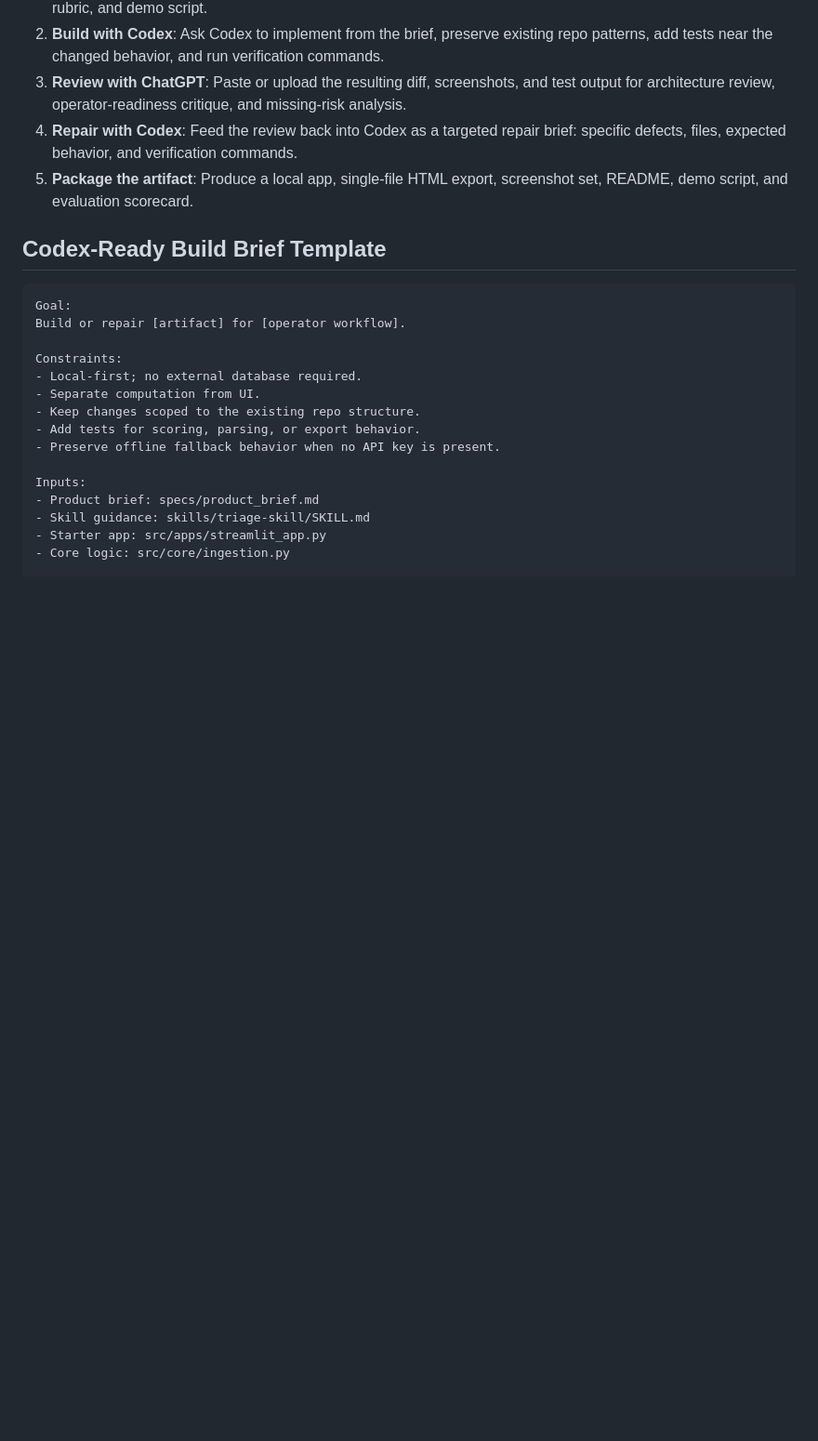
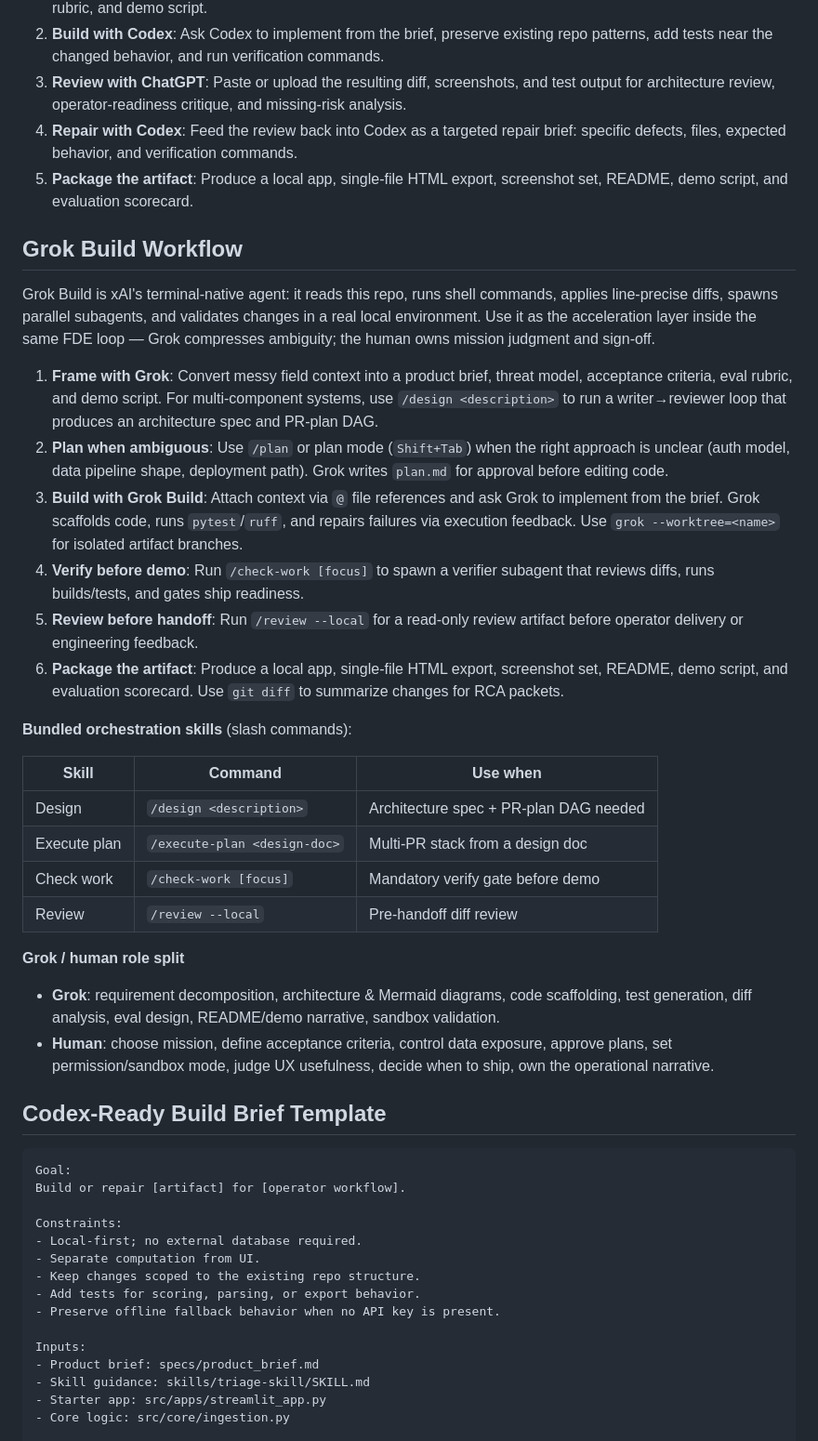
Before and after one commit to charlesdegen/forward-deployed-ai-workbench, a Markdown page: README.md, the part around one of its changes. Shown at 93% size. Drawn GitHub-style; blank space fills up the shorter version.

```diff
--- a/README.md
+++ b/README.md
@@ -62,6 +96,31 @@ streamlit run src/apps/streamlit_app.py
 3.  **Review with ChatGPT**: Paste or upload the resulting diff, screenshots, and test output for architecture review, operator-readiness critique, and missing-risk analysis.
 4.  **Repair with Codex**: Feed the review back into Codex as a targeted repair brief: specific defects, files, expected behavior, and verification commands.
 5.  **Package the artifact**: Produce a local app, single-file HTML export, screenshot set, README, demo script, and evaluation scorecard.
+
+## Grok Build Workflow
+
+Grok Build is xAI's terminal-native agent: it reads this repo, runs shell commands, applies line-precise diffs, spawns parallel subagents, and validates changes in a real local environment. Use it as the acceleration layer inside the same FDE loop — Grok compresses ambiguity; the human owns mission judgment and sign-off.
+
+1.  **Frame with Grok**: Convert messy field context into a product brief, threat model, acceptance criteria, eval rubric, and demo script. For multi-component systems, use `/design <description>` to run a writer→reviewer loop that produces an architecture spec and PR-plan DAG.
+2.  **Plan when ambiguous**: Use `/plan` or plan mode (`Shift+Tab`) when the right approach is unclear (auth model, data pipeline shape, deployment path). Grok writes `plan.md` for approval before editing code.
+3.  **Build with Grok Build**: Attach context via `@` file references and ask Grok to implement from the brief. Grok scaffolds code, runs `pytest`/`ruff`, and repairs failures via execution feedback. Use `grok --worktree=<name>` for isolated artifact branches.
+4.  **Verify before demo**: Run `/check-work [focus]` to spawn a verifier subagent that reviews diffs, runs builds/tests, and gates ship readiness.
+5.  **Review before handoff**: Run `/review --local` for a read-only review artifact before operator delivery or engineering feedback.
+6.  **Package the artifact**: Produce a local app, single-file HTML export, screenshot set, README, demo script, and evaluation scorecard. Use `git diff` to summarize changes for RCA packets.
+
+**Bundled orchestration skills** (slash commands):
+
+| Skill | Command | Use when |
+|---|---|---|
+| Design | `/design <description>` | Architecture spec + PR-plan DAG needed |
+| Execute plan | `/execute-plan <design-doc>` | Multi-PR stack from a design doc |
+| Check work | `/check-work [focus]` | Mandatory verify gate before demo |
+| Review | `/review --local` | Pre-handoff diff review |
+
+**Grok / human role split**
+
+- **Grok**: requirement decomposition, architecture & Mermaid diagrams, code scaffolding, test generation, diff analysis, eval design, README/demo narrative, sandbox validation.
+- **Human**: choose mission, define acceptance criteria, control data exposure, approve plans, set permission/sandbox mode, judge UX usefulness, decide when to ship, own the operational narrative.
 
 ## Codex-Ready Build Brief Template
 
```
Also changed, not shown: other parts of README.md (+88 -1 lines).
